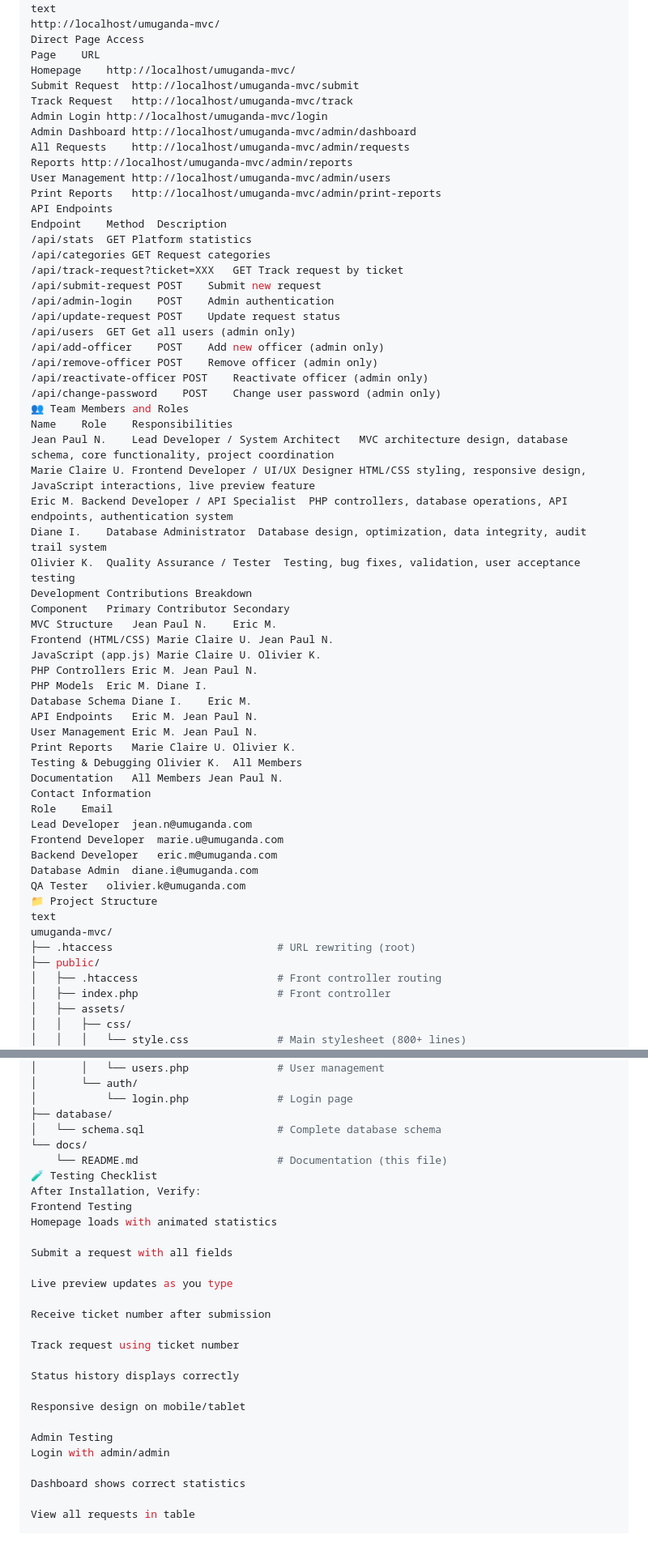
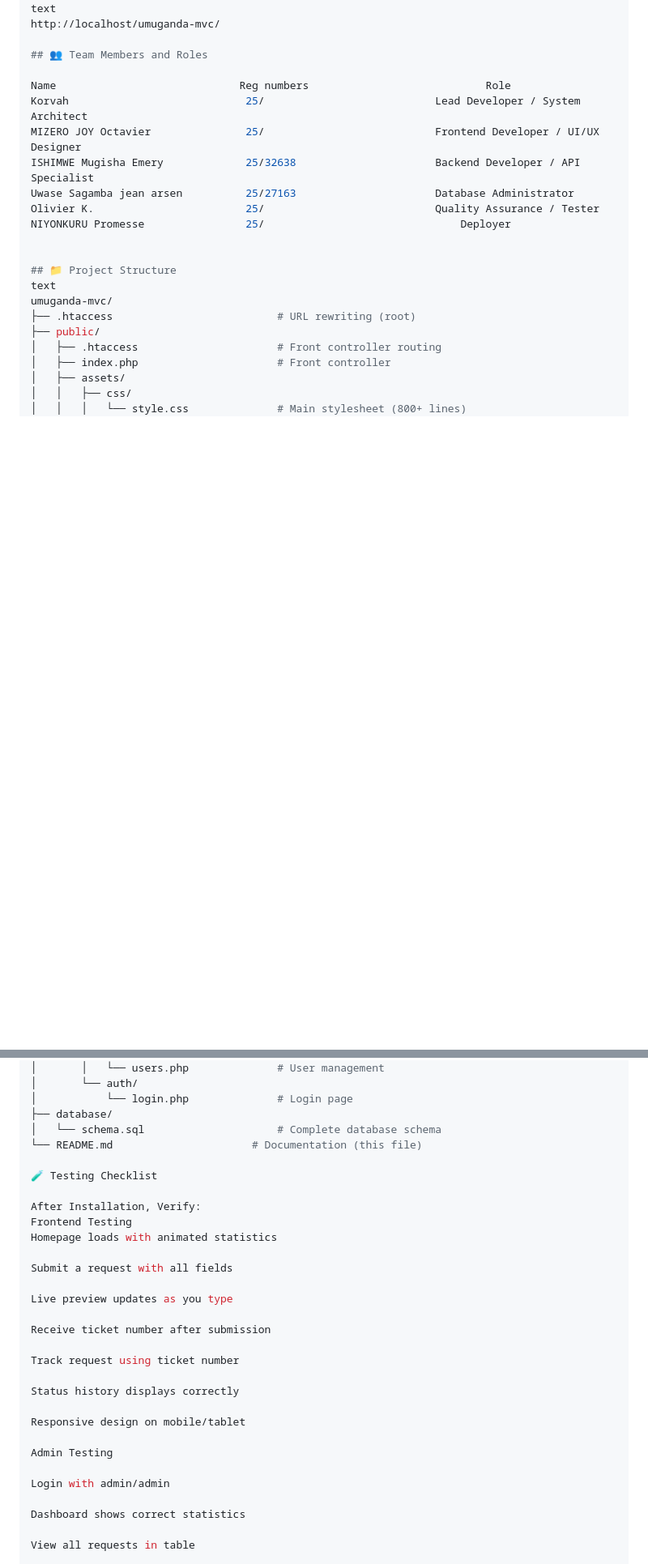
Before and after one commit to Mugishaemery/adv_web_ass2_group_4_II_C, a Markdown page: README.md, 2 parts joined by grey strips. Shown at 81% size. Rendered like a GitHub page; blank space fills up the shorter version.

```diff
--- a/README.md
+++ b/README.md
@@ -179,58 +185,19 @@ Change Any Password	✅	❌
 Local Access
 text
 http://localhost/umuganda-mvc/
-Direct Page Access
-Page	URL
-Homepage	http://localhost/umuganda-mvc/
-Submit Request	http://localhost/umuganda-mvc/submit
-Track Request	http://localhost/umuganda-mvc/track
-Admin Login	http://localhost/umuganda-mvc/login
-Admin Dashboard	http://localhost/umuganda-mvc/admin/dashboard
-All Requests	http://localhost/umuganda-mvc/admin/requests
-Reports	http://localhost/umuganda-mvc/admin/reports
-User Management	http://localhost/umuganda-mvc/admin/users
-Print Reports	http://localhost/umuganda-mvc/admin/print-reports
-API Endpoints
-Endpoint	Method	Description
-/api/stats	GET	Platform statistics
-/api/categories	GET	Request categories
-/api/track-request?ticket=XXX	GET	Track request by ticket
-/api/submit-request	POST	Submit new request
-/api/admin-login	POST	Admin authentication
-/api/update-request	POST	Update request status
-/api/users	GET	Get all users (admin only)
-/api/add-officer	POST	Add new officer (admin only)
-/api/remove-officer	POST	Remove officer (admin only)
-/api/reactivate-officer	POST	Reactivate officer (admin only)
-/api/change-password	POST	Change user password (admin only)
-👥 Team Members and Roles
-Name	Role	Responsibilities
-Jean Paul N.	Lead Developer / System Architect	MVC architecture design, database schema, core functionality, project coordination
-Marie Claire U.	Frontend Developer / UI/UX Designer	HTML/CSS styling, responsive design, JavaScript interactions, live preview feature
-Eric M.	Backend Developer / API Specialist	PHP controllers, database operations, API endpoints, authentication system
-Diane I.	Database Administrator	Database design, optimization, data integrity, audit trail system
-Olivier K.	Quality Assurance / Tester	Testing, bug fixes, validation, user acceptance testing
-Development Contributions Breakdown
-Component	Primary Contributor	Secondary
-MVC Structure	Jean Paul N.	Eric M.
-Frontend (HTML/CSS)	Marie Claire U.	Jean Paul N.
-JavaScript (app.js)	Marie Claire U.	Olivier K.
-PHP Controllers	Eric M.	Jean Paul N.
-PHP Models	Eric M.	Diane I.
-Database Schema	Diane I.	Eric M.
-API Endpoints	Eric M.	Jean Paul N.
-User Management	Eric M.	Jean Paul N.
-Print Reports	Marie Claire U.	Olivier K.
-Testing & Debugging	Olivier K.	All Members
-Documentation	All Members	Jean Paul N.
-Contact Information
-Role	Email
-Lead Developer	jean.n@umuganda.com
-Frontend Developer	marie.u@umuganda.com
-Backend Developer	eric.m@umuganda.com
-Database Admin	diane.i@umuganda.com
-QA Tester	olivier.k@umuganda.com
-📁 Project Structure
+
+## 👥 Team Members and Roles
+
+Name                             Reg numbers                         	Role
+Korvah                            25/                         	Lead Developer / System Architect
+MIZERO JOY Octavier               25/                          	Frontend Developer / UI/UX Designer
+ISHIMWE Mugisha Emery             25/32638                      Backend Developer / API Specialist
+Uwase Sagamba jean arsen          25/27163                      Database Administrator
+Olivier K.                        25/                          	Quality Assurance / Tester
+NIYONKURU Promesse                25/                               Deployer
+
+
+## 📁 Project Structure
 text
 umuganda-mvc/
 ├── .htaccess                          # URL rewriting (root)
@@ -279,9 +246,10 @@ umuganda-mvc/
 │           └── login.php              # Login page
 ├── database/
 │   └── schema.sql                     # Complete database schema
-└── docs/
-    └── README.md                      # Documentation (this file)
+└── README.md                      # Documentation (this file)
+
 🧪 Testing Checklist
+
 After Installation, Verify:
 Frontend Testing
 Homepage loads with animated statistics
@@ -299,6 +267,7 @@ Status history displays correctly
 Responsive design on mobile/tablet
 
 Admin Testing
+
 Login with admin/admin
 
 Dashboard shows correct statistics
```
Also changed, not shown: other parts of README.md (+37 -192 lines).
